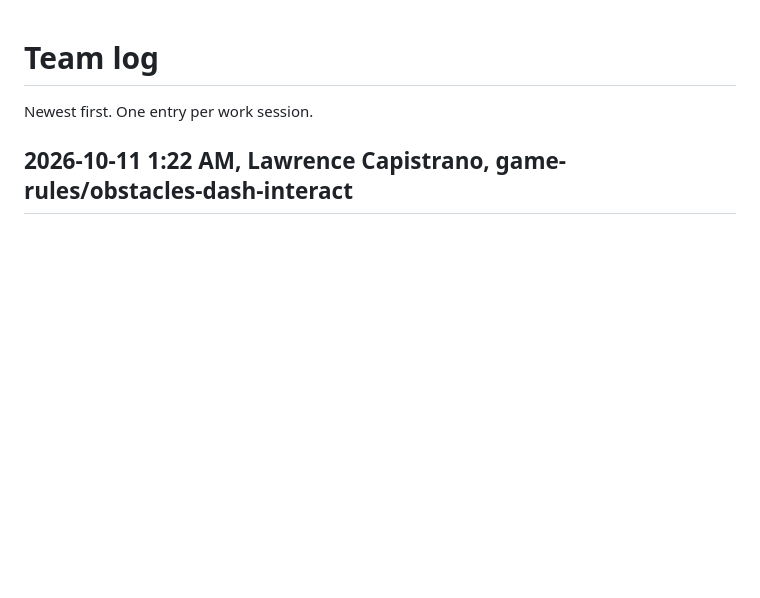
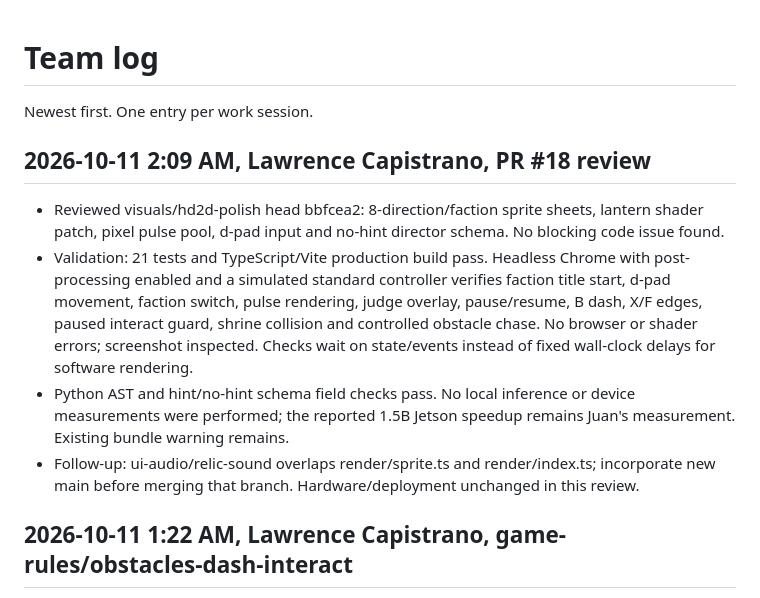
Before and after one commit to cstljuan/amulith, a Markdown page: TEAM-LOG.md, the part around the change. Drawn GitHub-style; blank space fills up the shorter version.

Commit message:
Record verification for PR 18

```diff
--- a/TEAM-LOG.md
+++ b/TEAM-LOG.md
@@ -1,6 +1,12 @@
 # Team log
 
 Newest first. One entry per work session.
+
+## 2026-10-11 2:09 AM, Lawrence Capistrano, PR #18 review
+- Reviewed visuals/hd2d-polish head bbfcea2: 8-direction/faction sprite sheets, lantern shader patch, pixel pulse pool, d-pad input and no-hint director schema. No blocking code issue found.
+- Validation: 21 tests and TypeScript/Vite production build pass. Headless Chrome with post-processing enabled and a simulated standard controller verifies faction title start, d-pad movement, faction switch, pulse rendering, judge overlay, pause/resume, B dash, X/F edges, paused interact guard, shrine collision and controlled obstacle chase. No browser or shader errors; screenshot inspected. Checks wait on state/events instead of fixed wall-clock delays for software rendering.
+- Python AST and hint/no-hint schema field checks pass. No local inference or device measurements were performed; the reported 1.5B Jetson speedup remains Juan's measurement. Existing bundle warning remains.
+- Follow-up: ui-audio/relic-sound overlaps render/sprite.ts and render/index.ts; incorporate new main before merging that branch. Hardware/deployment unchanged in this review.
 
 ## 2026-10-11 1:22 AM, Lawrence Capistrano, game-rules/obstacles-dash-interact
 - Reviewed and merged #16 at a56fa4a after dependency install, build, 19 tests, and browser checks of controller title choice, start, judge overlay, pause/resume and rendering. Normal merge commit f0faa06aea5811c739bbd0274c8671fdcba44fd2.
```
